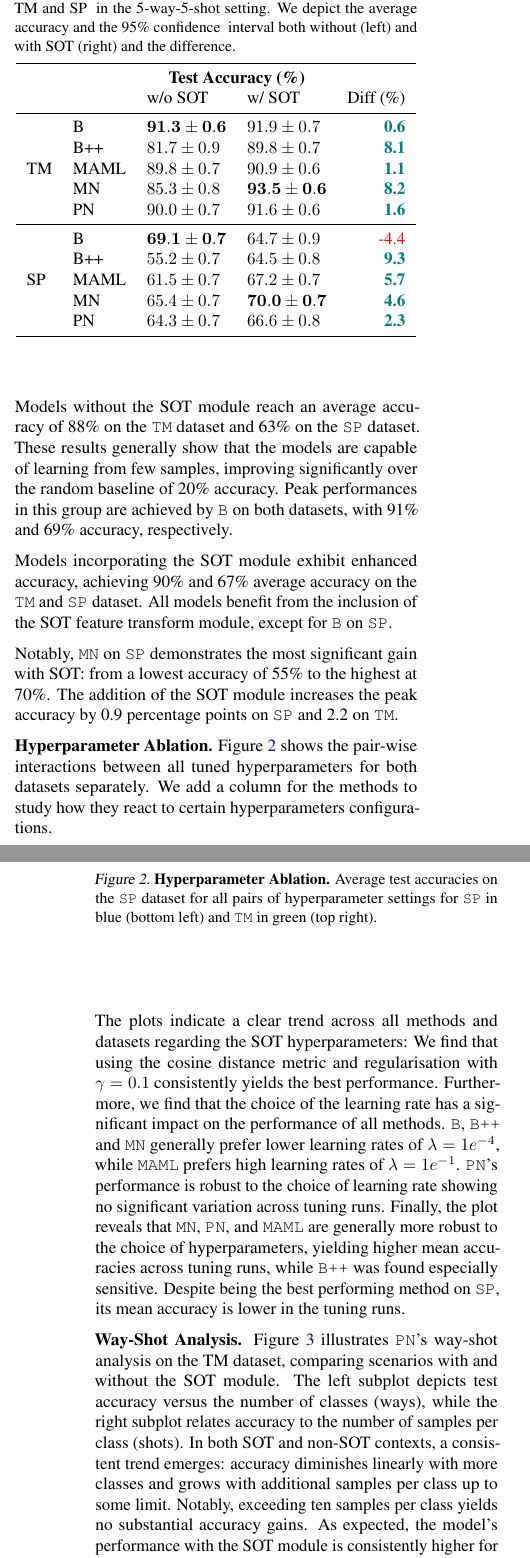
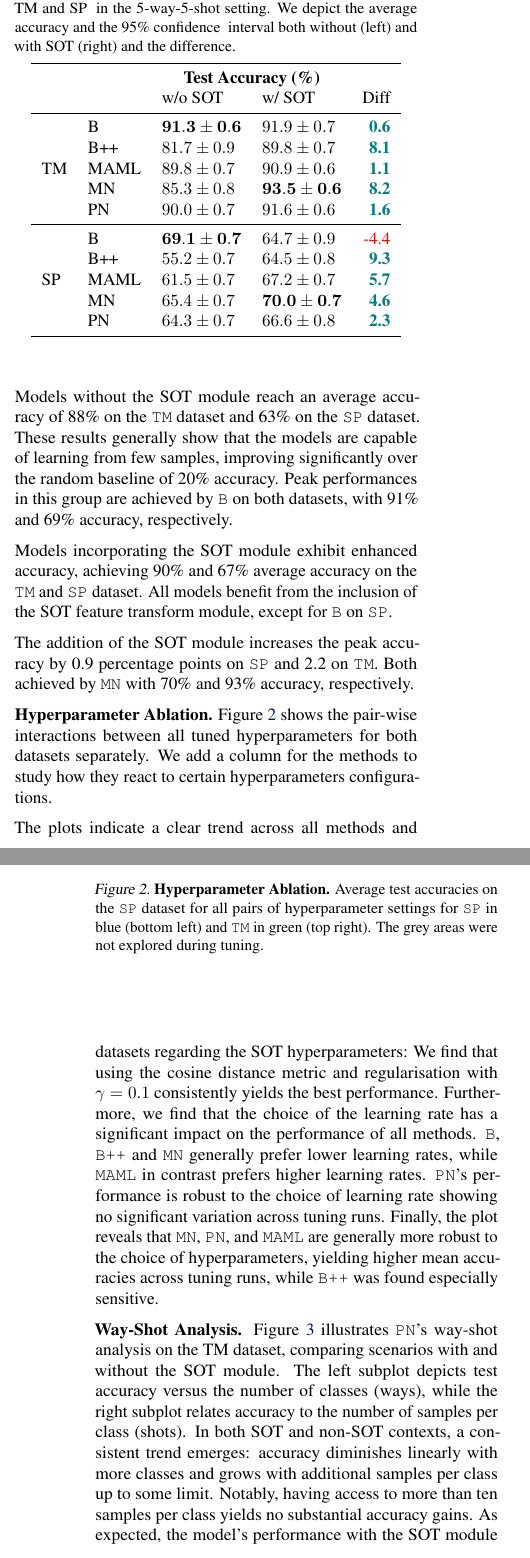
Before and after one commit to mikasenghaas/few-shot-benchmark, a LaTeX paper (report/main.tex, which reads report/sections/discussion.tex, report/sections/results.tex, report/tables/tuned-benchmark.tex): two parts of the columns of pages 3 and 4 of 5, joined at a grey line, cut so that both start at the same text. Compiled offline with pdfLaTeX.

Commit message:
feat(*) final report

```diff
--- a/report/sections/discussion.tex
+++ b/report/sections/discussion.tex
@@ -1,10 +1,10 @@
 \section{Discussion}
 
 % General Benchmark
-Our analysis underscores the competence of all methods in extracting knowledge from few-shot biomedical datasets. Notably, the \texttt{TM} dataset seems to be more amenable to few-shot learning, with all methods achieving an average accuracy of at least 80\%. In contrast, the \texttt{SP} dataset poses a more challenging task, with the highest performance achieved being 70\% accuracy. This discrepancy may stem from variations in the quality of the features or the potential disparities in the the overlap of classes in the training and test sets observed in the \texttt{TM} dataset.
+Our analysis underscores the competence of all methods in extracting knowledge from few-shot biomedical datasets. Notably, the \texttt{TM} dataset seems to be more amenable to few-shot learning, with all methods achieving an accuracy of at least 80\%. In contrast, the \texttt{SP} dataset poses a more challenging task, with the highest performance achieved being 70\% accuracy. This discrepancy may stem from variations in the quality of the features or the potential disparities in the overlap of classes in the training and test sets observed in the \texttt{TM} dataset.
 
 % Hyperparameter Ablation
-Across almost methods and few-shot settings examined, the SOT module consistently enhances performance. This is in line with the claims and empirical findings of the original paper, making SOT a model-agnostic plug-in module with potential to improve performance in a wide range of few-shot learning tasks with little added computational overhead.
+Across almost all methods and few-shot settings examined, the SOT module consistently enhances performance. This is in line with the claims and empirical findings of the original paper, making SOT a model-agnostic plug-in module with potential to improve performance in a wide range of few-shot learning tasks with little added computational overhead.
 
 % Hyperparameter Ablation
 Our study shows conclusive evidence that the SOT module performs best in few-shot classification tasks for a regularisation parameters $\gamma = 0.1$ and using the cosine distance metric. However, careful tuning of other hyper-parameters, such as the learning rate or the size of the hidden dimension of the backbone network, are crucial to achieve peak performance and vary depending on the method and dataset.
--- a/report/sections/results.tex
+++ b/report/sections/results.tex
@@ -14,24 +14,24 @@ Models without the SOT module reach an average accuracy of 88\% on the \texttt{T
 % SP: (64.7 + 64.5 + 67.2 + 70.0 + 66.6)/5 = 66.6
 Models incorporating the SOT module exhibit enhanced accuracy, achieving 90\% and 67\% average accuracy on the \texttt{TM} and \texttt{SP} dataset. All models benefit from the inclusion of the SOT feature transform module, except for \texttt{B} on \texttt{SP}.
 
-Notably, \texttt{MN} on \texttt{SP} demonstrates the most significant gain with SOT: from a lowest accuracy of 55\% to the highest at 70\%. The addition of the SOT module increases the peak accuracy by 0.9 percentage points on \texttt{SP} and 2.2 on \texttt{TM}.
+The addition of the SOT module increases the peak accuracy by 0.9 percentage points on \texttt{SP} and 2.2 on \texttt{TM}. Both achieved by \texttt{MN} with 70\% and 93\% accuracy, respectively.
 
 \begin{figure}[h!]
     \centering
     \includegraphics[width=1\columnwidth]{figures/hparams-interaction-combined.png}
-    \caption{\textbf{Hyperparameter Ablation.} Average test accuracies on the \texttt{SP} dataset for all pairs of hyperparameter settings for \texttt{SP} in blue (bottom left) and \texttt{TM} in green (top right).}
+    \caption{\textbf{Hyperparameter Ablation.} Average test accuracies on the \texttt{SP} dataset for all pairs of hyperparameter settings for \texttt{SP} in blue (bottom left) and \texttt{TM} in green (top right). The grey areas were not explored during tuning.}
     \label{fig:hparams-swissprot-grid}
 \end{figure}
 
 \textbf{Hyperparameter Ablation.} Figure~\ref{fig:hparams-swissprot-grid} shows the pair-wise interactions between all tuned hyperparameters for both datasets separately. We add a column for the methods to study how they react to certain hyperparameters configurations.
 
 The plots indicate a clear trend across all methods and datasets regarding the SOT hyperparameters: We find that using the cosine distance metric and regularisation with $\gamma = 0.1$ consistently yields the best performance.
-Furthermore, we find that the choice of the learning rate has a significant impact on the performance of all methods. \texttt{B}, \texttt{B++} and \texttt{MN} generally prefer lower learning rates of $\lambda=1e^{-4}$, while \texttt{MAML} prefers high learning rates of $\lambda=1e^{-1}$. \texttt{PN}'s performance is robust to the choice of learning rate showing no significant variation across tuning runs.
-Finally, the plot reveals that \texttt{MN}, \texttt{PN}, and \texttt{MAML} are generally more robust to the choice of hyperparameters, yielding higher mean accuracies across tuning runs, while  \texttt{B++} was found especially sensitive. Despite being the best performing method on \texttt{SP}, its mean accuracy is lower in the tuning runs.
+Furthermore, we find that the choice of the learning rate has a significant impact on the performance of all methods. \texttt{B}, \texttt{B++} and \texttt{MN} generally prefer lower learning rates, while \texttt{MAML} in contrast prefers higher learning rates. \texttt{PN}'s performance is robust to the choice of learning rate showing no significant variation across tuning runs.
+Finally, the plot reveals that \texttt{MN}, \texttt{PN}, and \texttt{MAML} are generally more robust to the choice of hyperparameters, yielding higher mean accuracies across tuning runs, while  \texttt{B++} was found especially sensitive.
 
 
 
-\textbf{Way-Shot Analysis.} Figure~\ref{fig:way-shot} illustrates \texttt{PN}'s way-shot analysis on the TM dataset, comparing scenarios with and without the SOT module. The left subplot depicts test accuracy versus the number of classes (ways), while the right subplot relates accuracy to the number of samples per class (shots). In both SOT and non-SOT contexts, a consistent trend emerges: accuracy diminishes linearly with more classes and grows with additional samples per class up to some limit. Notably, exceeding ten samples per class yields no substantial accuracy gains. As expected, the model's performance with the SOT module is consistently higher for higher numbers of classes and samples.
+\textbf{Way-Shot Analysis.} Figure~\ref{fig:way-shot} illustrates \texttt{PN}'s way-shot analysis on the TM dataset, comparing scenarios with and without the SOT module. The left subplot depicts test accuracy versus the number of classes (ways), while the right subplot relates accuracy to the number of samples per class (shots). In both SOT and non-SOT contexts, a consistent trend emerges: accuracy diminishes linearly with more classes and grows with additional samples per class up to some limit. Notably, having access to more than ten samples per class yields no substantial accuracy gains. As expected, the model's performance with the SOT module is consistently higher for higher numbers of classes and samples.
 
 \begin{figure}[h!]
     \centering
--- a/report/tables/tuned-benchmark.tex
+++ b/report/tables/tuned-benchmark.tex
@@ -6,7 +6,7 @@
 \begin{tabular}{llllr}
 \toprule
 & & \multicolumn{2}{c}{\textbf{Test Accuracy (\%)}} &  \\
- &  & w/o SOT & w/ SOT & Diff (\%) \\
+ &  & w/o SOT & w/ SOT & Diff \\
 \midrule
 \multirow[c]{5}{*}{TM} & B & $\mathbf{91.3 \pm 0.6}$ & $91.9 \pm 0.7$ & \bfseries \color{teal} 0.6 \\
  & B++ & $81.7 \pm 0.9$ & $89.8 \pm 0.7$ & \bfseries \color{teal} 8.1 \\
```
Also changed, not shown: report/sections/conclusion.tex (+1 -1 lines), report/sections/experiments.tex (+2 -2 lines), report/sections/introduction.tex (+1 -1 lines), report.pdf (added).
